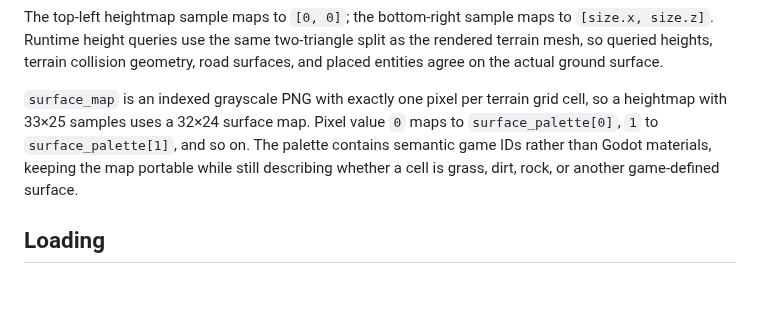
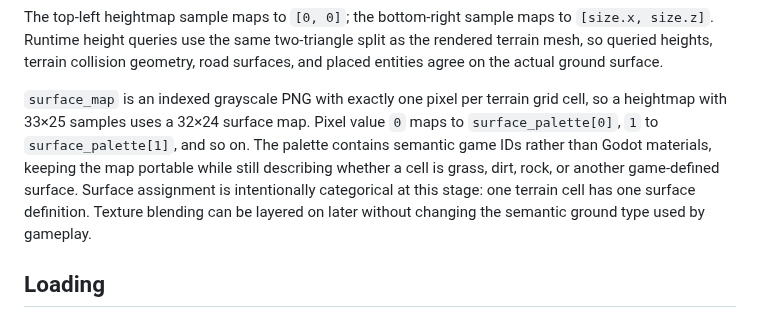
Before and after one commit to Technikhighknee/my-godot-collection, a Markdown page: map_system/README.md, the part around the change. GitHub-like rendering; blank space fills up the shorter version.

Commit message:
Be explicit about terrain surface semantics

```diff
--- a/map_system/README.md
+++ b/map_system/README.md
@@ -83,7 +83,7 @@ Use single-channel floating-point EXR heightmaps. Height data stays high precisi
 
 The top-left heightmap sample maps to `[0, 0]`; the bottom-right sample maps to `[size.x, size.z]`. Runtime height queries use the same two-triangle split as the rendered terrain mesh, so queried heights, terrain collision geometry, road surfaces, and placed entities agree on the actual ground surface.
 
-`surface_map` is an indexed grayscale PNG with exactly one pixel per terrain grid cell, so a heightmap with 33×25 samples uses a 32×24 surface map. Pixel value `0` maps to `surface_palette[0]`, `1` to `surface_palette[1]`, and so on. The palette contains semantic game IDs rather than Godot materials, keeping the map portable while still describing whether a cell is grass, dirt, rock, or another game-defined surface.
+`surface_map` is an indexed grayscale PNG with exactly one pixel per terrain grid cell, so a heightmap with 33×25 samples uses a 32×24 surface map. Pixel value `0` maps to `surface_palette[0]`, `1` to `surface_palette[1]`, and so on. The palette contains semantic game IDs rather than Godot materials, keeping the map portable while still describing whether a cell is grass, dirt, rock, or another game-defined surface. Surface assignment is intentionally categorical at this stage: one terrain cell has one surface definition. Texture blending can be layered on later without changing the semantic ground type used by gameplay.
 
 ## Loading
 
```
